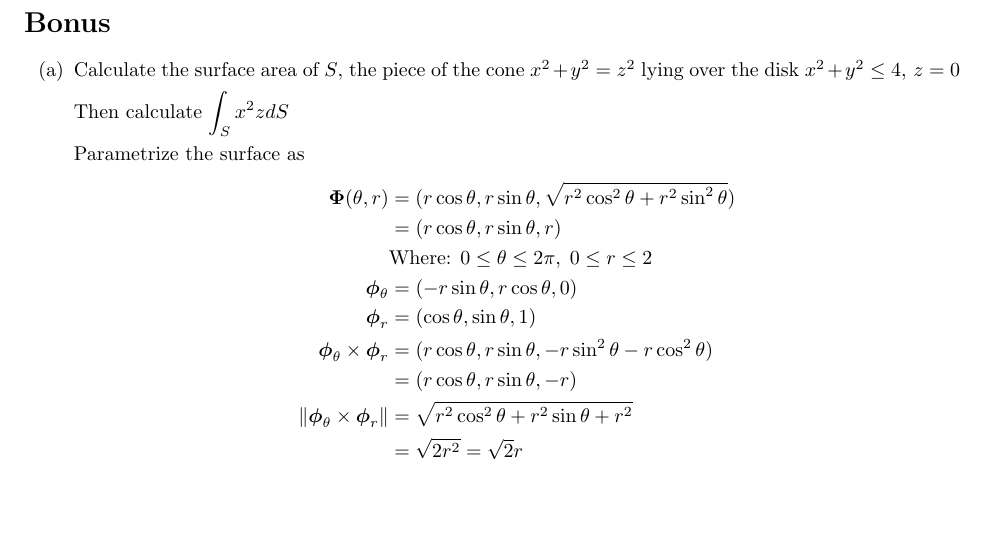
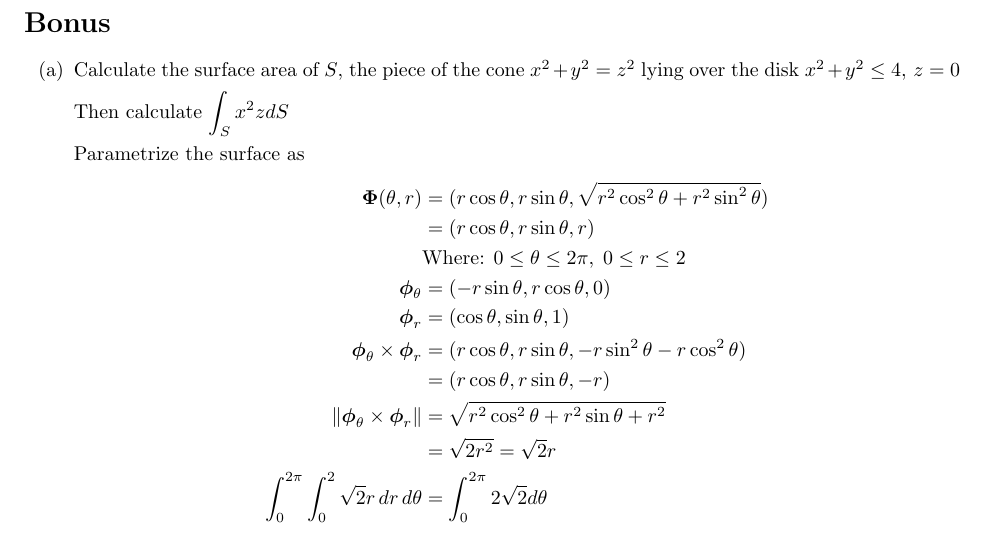
Before and after one commit to poonkeegan/school, a LaTeX document (matb42/a7.tex): part of page 9 of 9, cut so that both start at the same text, the shorter picture padded with empty space. Compiled offline with pdfLaTeX.

Commit message:
Mon Mar 12 18:32:36 EDT 2018

```diff
--- a/matb42/a7.tex
+++ b/matb42/a7.tex
@@ -259,6 +259,7 @@ Mar 13th 2018}
     &= (r\cos\theta, r\sin\theta, -r) \\
     \norm{\boldsymbol \phi_{\theta} \times \boldsymbol \phi_{r}} &= \sqrt{r^2\cos^2\theta + r^2\sin\theta + r^2} \\
     &= \sqrt{2r^2} = \sqrt{2}r\\
+    \int_0^{2\pi} \int_0^2 \sqrt{2}r \, dr \, d\theta &= \int_0^{2\pi} 2 \sqrt{2} d \theta
     \end{align*}
 \end{enumerate}
 \end{document}
```
Also changed, not shown: matb42/a7.pdf.
